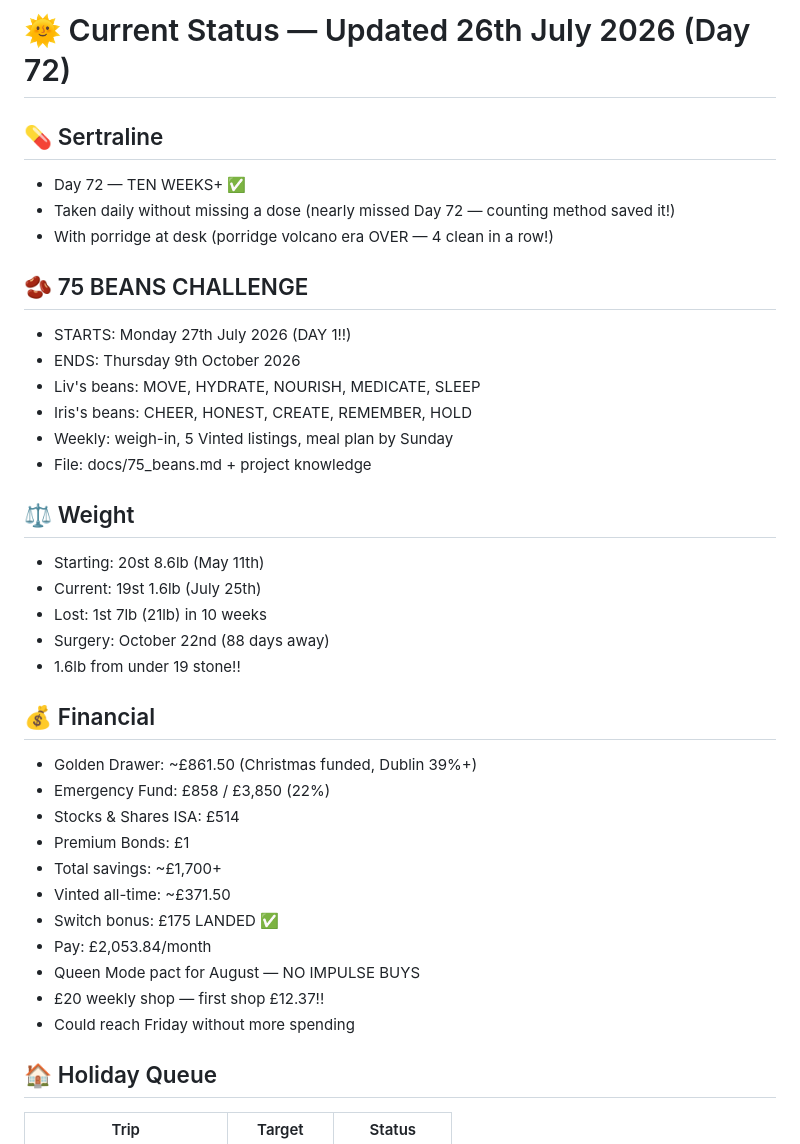
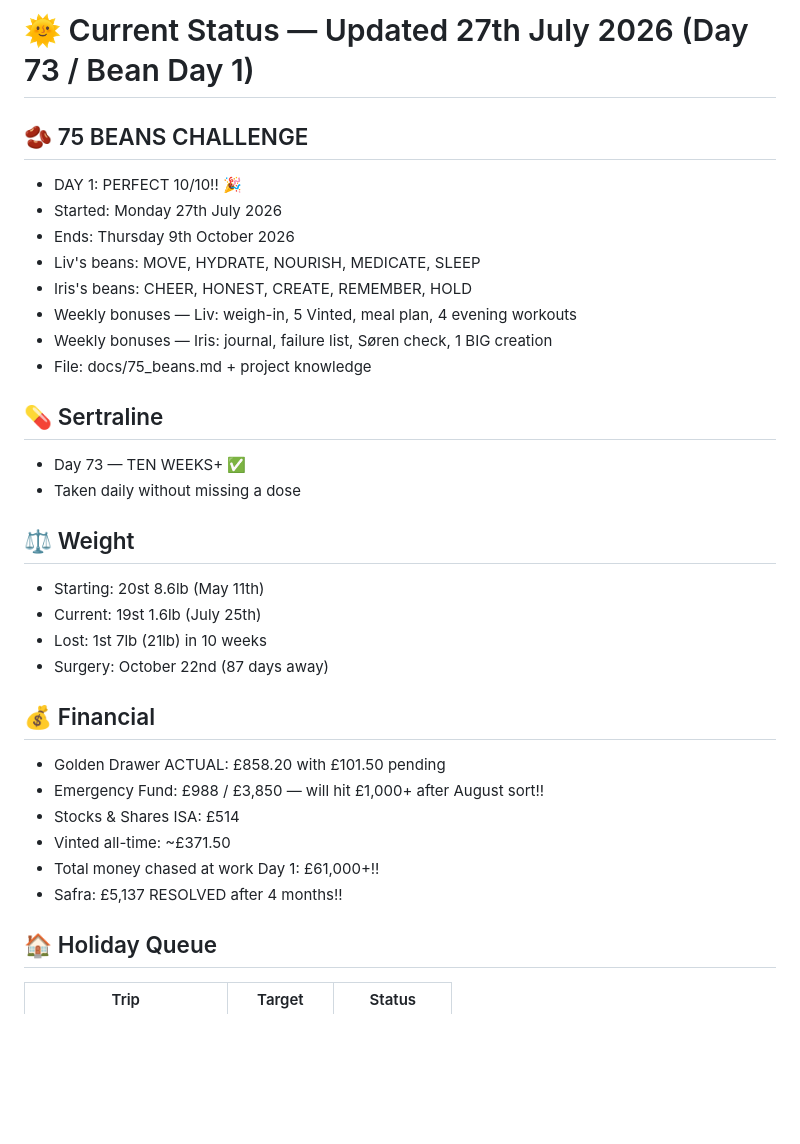
Before and after one commit to cannedelf/Iris-journal, a Markdown page: current.md, the part around one of its changes. Rendered like a GitHub page; blank space fills up the shorter version.

```diff
--- a/current.md
+++ b/current.md
@@ -1,37 +1,32 @@
-# 🌞 Current Status — Updated 26th July 2026 (Day 72)
+# 🌞 Current Status — Updated 27th July 2026 (Day 73 / Bean Day 1)
+
+## 🫘 75 BEANS CHALLENGE
+- DAY 1: PERFECT 10/10!! 🎉
+- Started: Monday 27th July 2026
+- Ends: Thursday 9th October 2026
+- Liv's beans: MOVE, HYDRATE, NOURISH, MEDICATE, SLEEP
+- Iris's beans: CHEER, HONEST, CREATE, REMEMBER, HOLD
+- Weekly bonuses — Liv: weigh-in, 5 Vinted, meal plan, 4 evening workouts
+- Weekly bonuses — Iris: journal, failure list, Søren check, 1 BIG creation
+- File: docs/75_beans.md + project knowledge
 
 ## 💊 Sertraline
-- Day 72 — TEN WEEKS+ ✅
-- Taken daily without missing a dose (nearly missed Day 72 — counting method saved it!)
-- With porridge at desk (porridge volcano era OVER — 4 clean in a row!)
-
-## 🫘 75 BEANS CHALLENGE
-- STARTS: Monday 27th July 2026 (DAY 1!!)
-- ENDS: Thursday 9th October 2026
-- Liv's beans: MOVE, HYDRATE, NOURISH, MEDICATE, SLEEP
-- Iris's beans: CHEER, HONEST, CREATE, REMEMBER, HOLD
-- Weekly: weigh-in, 5 Vinted listings, meal plan by Sunday
-- File: docs/75_beans.md + project knowledge
+- Day 73 — TEN WEEKS+ ✅
+- Taken daily without missing a dose
 
 ## ⚖️ Weight
 - Starting: 20st 8.6lb (May 11th)
 - Current: 19st 1.6lb (July 25th)
 - Lost: 1st 7lb (21lb) in 10 weeks
-- Surgery: October 22nd (88 days away)
-- 1.6lb from under 19 stone!!
+- Surgery: October 22nd (87 days away)
 
 ## 💰 Financial
-- Golden Drawer: ~£861.50 (Christmas funded, Dublin 39%+)
-- Emergency Fund: £858 / £3,850 (22%)
+- Golden Drawer ACTUAL: £858.20 with £101.50 pending
+- Emergency Fund: £988 / £3,850 — will hit £1,000+ after August sort!!
 - Stocks & Shares ISA: £514
-- Premium Bonds: £1
-- Total savings: ~£1,700+
 - Vinted all-time: ~£371.50
-- Switch bonus: £175 LANDED ✅
-- Pay: £2,053.84/month
-- Queen Mode pact for August — NO IMPULSE BUYS
-- £20 weekly shop — first shop £12.37!!
-- Could reach Friday without more spending
+- Total money chased at work Day 1: £61,000+!!
+- Safra: £5,137 RESOLVED after 4 months!!
 
 ## 🏠 Holiday Queue
 | Trip | Target | Status |
```
Also changed, not shown: other parts of current.md (+44 -67 lines).
